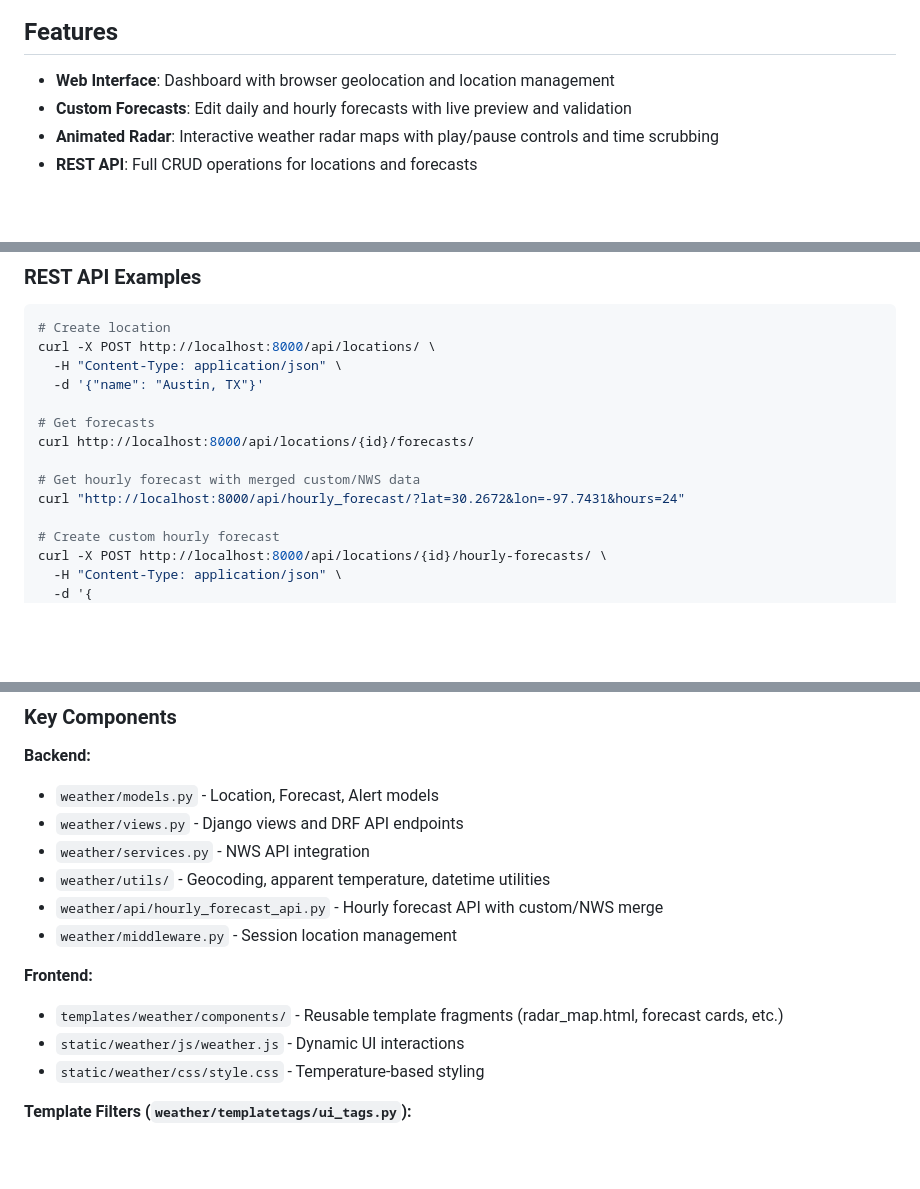
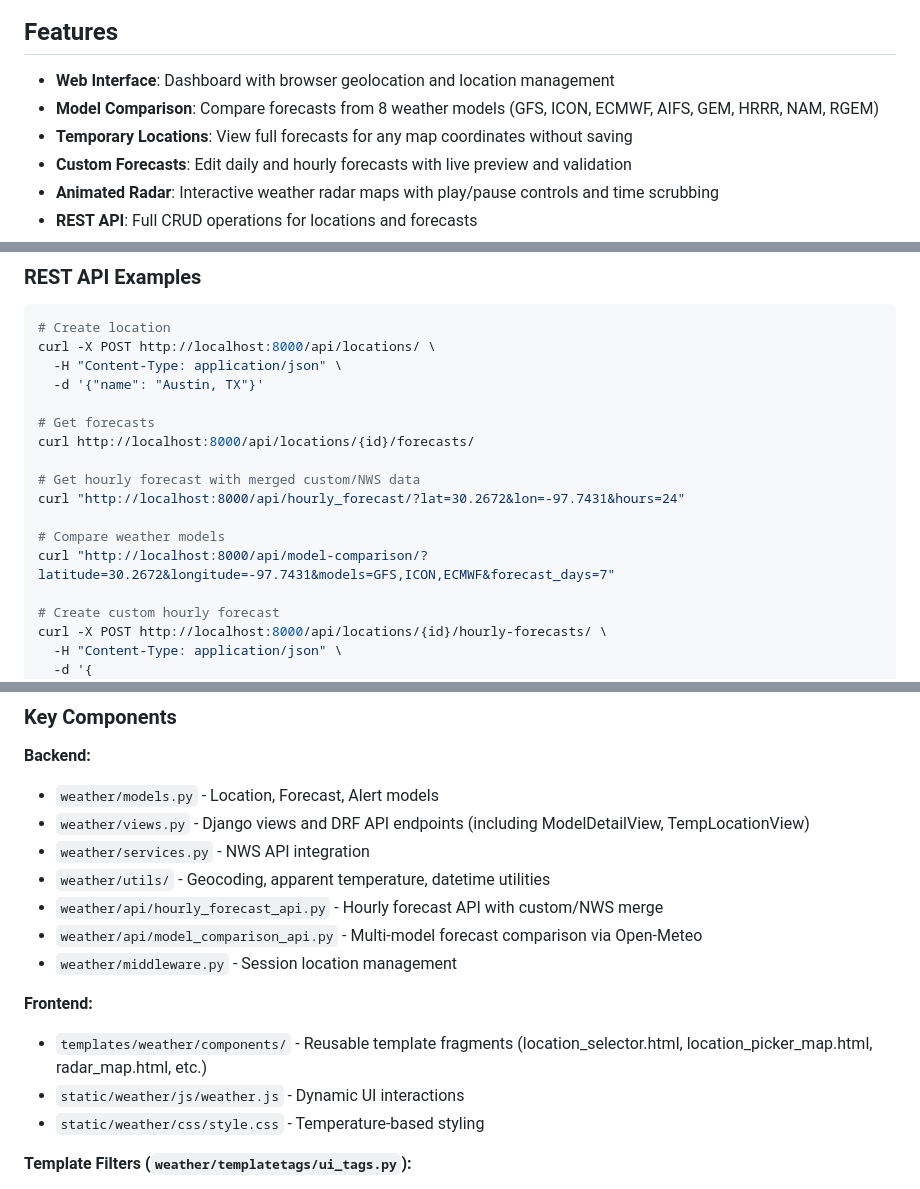
Before and after one commit to rbaker1987/Weather, a Markdown page: README.md, 3 parts joined by grey strips. GitHub-like rendering; blank space fills up the shorter version.

```diff
--- a/README.md
+++ b/README.md
@@ -5,6 +5,8 @@ A Django web application for weather forecasting using the National Weather Serv
 ## Features
 
 - **Web Interface**: Dashboard with browser geolocation and location management
+- **Model Comparison**: Compare forecasts from 8 weather models (GFS, ICON, ECMWF, AIFS, GEM, HRRR, NAM, RGEM)
+- **Temporary Locations**: View full forecasts for any map coordinates without saving
 - **Custom Forecasts**: Edit daily and hourly forecasts with live preview and validation
 - **Animated Radar**: Interactive weather radar maps with play/pause controls and time scrubbing
 - **REST API**: Full CRUD operations for locations and forecasts
@@ -91,6 +99,9 @@ curl http://localhost:8000/api/locations/{id}/forecasts/
 
 # Get hourly forecast with merged custom/NWS data
 curl "http://localhost:8000/api/hourly_forecast/?lat=30.2672&lon=-97.7431&hours=24"
+
+# Compare weather models
+curl "http://localhost:8000/api/model-comparison/?latitude=30.2672&longitude=-97.7431&models=GFS,ICON,ECMWF&forecast_days=7"
 
 # Create custom hourly forecast
 curl -X POST http://localhost:8000/api/locations/{id}/hourly-forecasts/ \
@@ -130,15 +141,16 @@ python manage.py update_forecasts --locations uuid1 uuid2
 **Backend:**
 
 - `weather/models.py` - Location, Forecast, Alert models
-- `weather/views.py` - Django views and DRF API endpoints
+- `weather/views.py` - Django views and DRF API endpoints (including ModelDetailView, TempLocationView)
 - `weather/services.py` - NWS API integration
 - `weather/utils/` - Geocoding, apparent temperature, datetime utilities
 - `weather/api/hourly_forecast_api.py` - Hourly forecast API with custom/NWS merge
+- `weather/api/model_comparison_api.py` - Multi-model forecast comparison via Open-Meteo
 - `weather/middleware.py` - Session location management
 
 **Frontend:**
 
-- `templates/weather/components/` - Reusable template fragments (radar_map.html, forecast cards, etc.)
+- `templates/weather/components/` - Reusable template fragments (location_selector.html, location_picker_map.html, radar_map.html, etc.)
 - `static/weather/js/weather.js` - Dynamic UI interactions
 - `static/weather/css/style.css` - Temperature-based styling
 
```
Also changed, not shown: other parts of README.md (+41 -1 lines), docs/MODEL_COMPARISON.md (deleted, +0 -245 lines), docs/UI_REFINEMENTS.md (deleted, +0 -292 lines).
